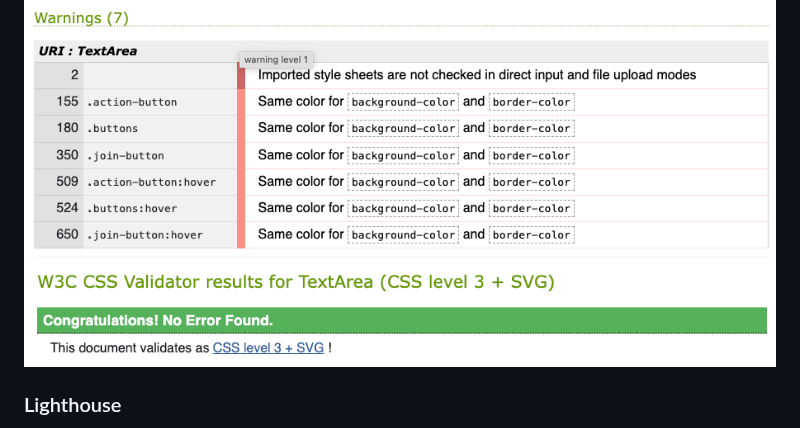
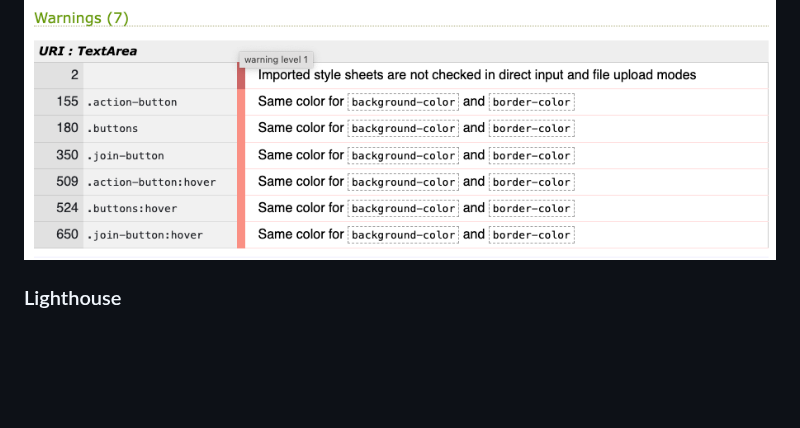
Before and after one commit to LemmenAid/atlantic-dippers, a Markdown page: README.md, the part around one of its changes. GitHub-like rendering; blank space fills up the shorter version.

Commit message:
Improve layout README

```diff
--- a/README.md
+++ b/README.md
@@ -241,5 +243,5 @@ There were still a few warnings displayed about using the same colour for a back
 ![alt text](README-files/css-warnings.png)
-![alt text](README-files/css-pass.png)
+
 
 ### Lighthouse
 
```
Also changed, not shown: other parts of README.md (+3 -1 lines).
